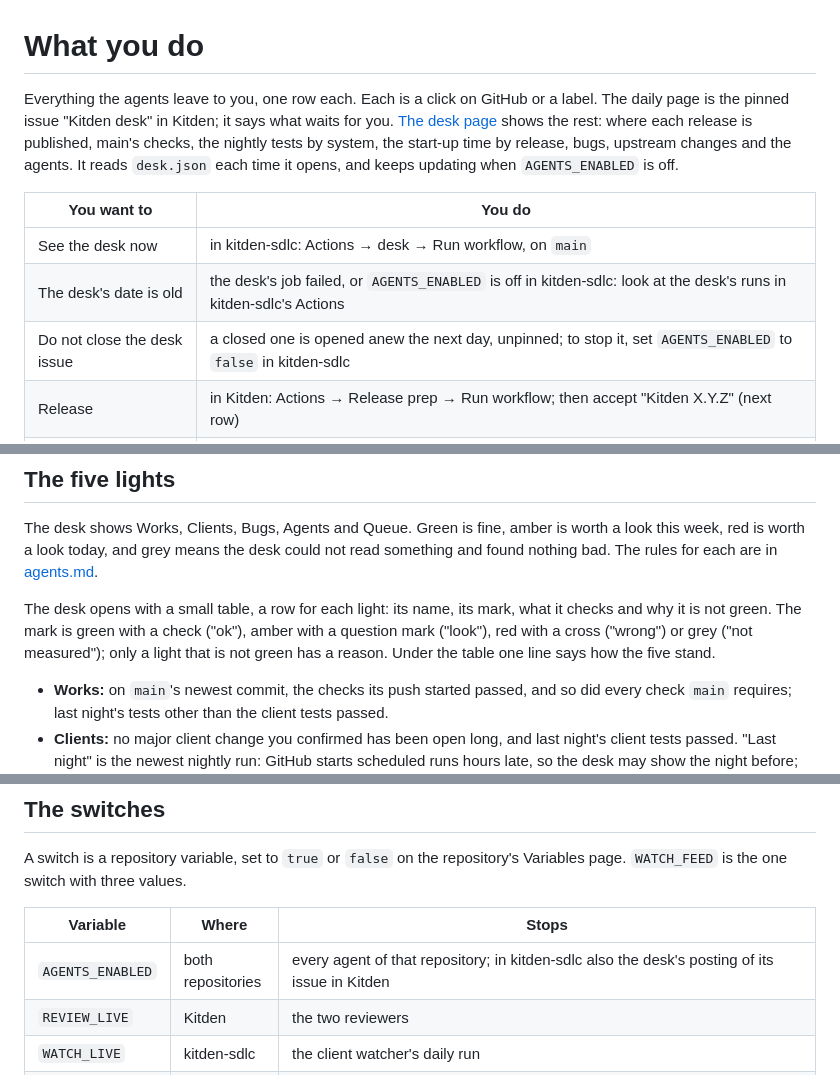
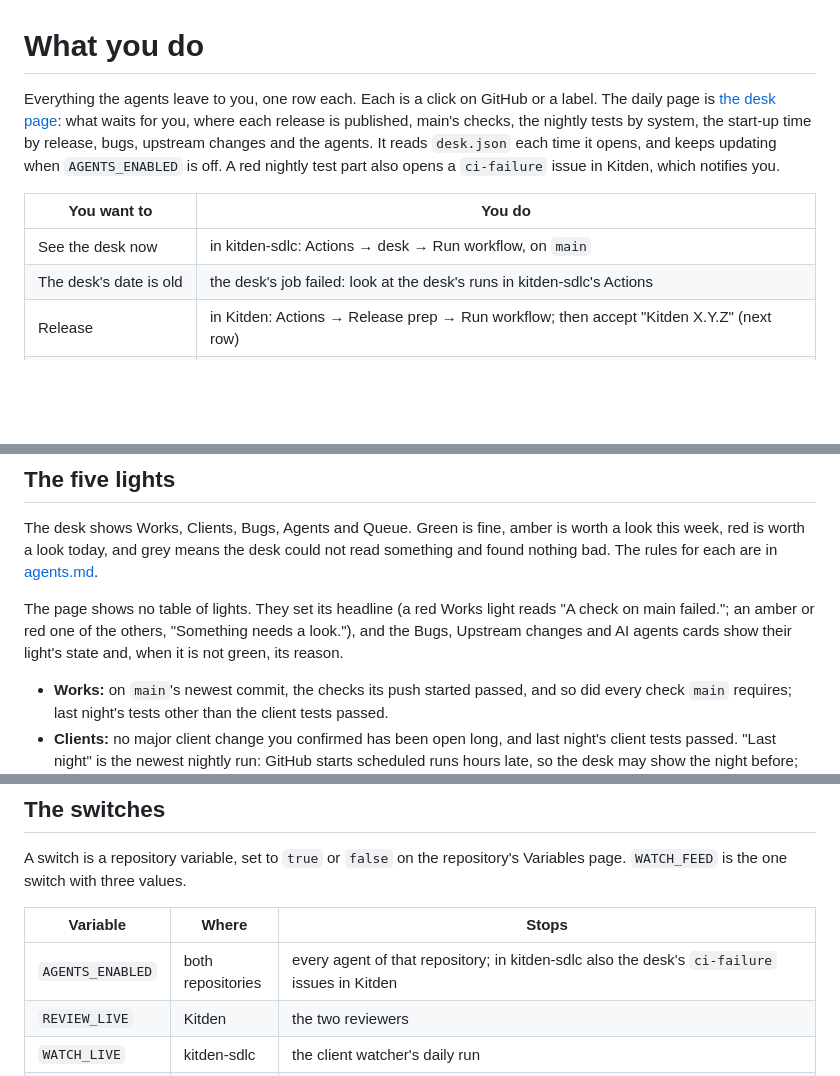
Before and after one commit to KonstantinStarovoytov/kitden-sdlc, a Markdown page: docs/owner.md, 3 parts joined by grey strips. Rendered like a GitHub page; blank space fills up the shorter version.

```diff
--- a/docs/owner.md
+++ b/docs/owner.md
@@ -1,17 +1,16 @@
 # What you do
 
 Everything the agents leave to you, one row each. Each is a click on GitHub or a label. The
-daily page is the pinned issue "Kitden desk" in Kitden; it says what waits for you.
-[The desk page](https://konstantinstarovoytov.github.io/kitden-sdlc/desk/) shows the rest: where
-each release is published, main's checks, the nightly tests by system, the start-up time by
-release, bugs, upstream changes and the agents. It reads `desk.json` each time it opens, and
-keeps updating when `AGENTS_ENABLED` is off.
+daily page is [the desk page](https://konstantinstarovoytov.github.io/kitden-sdlc/desk/): what
+waits for you, where each release is published, main's checks, the nightly tests by system, the
+start-up time by release, bugs, upstream changes and the agents. It reads `desk.json` each time
+it opens, and keeps updating when `AGENTS_ENABLED` is off. A red nightly test part also opens a
+`ci-failure` issue in Kitden, which notifies you.
 
 | You want to | You do |
 |---|---|
 | See the desk now | in kitden-sdlc: Actions → desk → Run workflow, on `main` |
-| The desk's date is old | the desk's job failed, or `AGENTS_ENABLED` is off in kitden-sdlc: look at the desk's runs in kitden-sdlc's Actions |
-| Do not close the desk issue | a closed one is opened anew the next day, unpinned; to stop it, set `AGENTS_ENABLED` to `false` in kitden-sdlc |
+| The desk's date is old | the desk's job failed: look at the desk's runs in kitden-sdlc's Actions |
 | Release | in Kitden: Actions → Release prep → Run workflow; then accept "Kitden X.Y.Z" (next row) |
 | Accept an agent's pull request | review it; if it is a draft, fix what "Fix before merge" names in its body and press Ready for review; merge it with a merge commit |
 | Turn one down | close it |
@@ -40,11 +39,10 @@ The desk shows Works, Clients, Bugs, Agents and Queue. Green is fine, amber is w
 this week, red is worth a look today, and grey means the desk could not read something and
 found nothing bad. The rules for each are in [agents.md](agents.md#the-desk).
 
-The desk opens with a small table, a row for each light: its name, its mark, what it checks
-and why it is not green. The
-mark is green with a check ("ok"), amber with a question mark ("look"), red with a cross
-("wrong") or grey ("not measured"); only a light that is not green has a reason. Under the
-table one line says how the five stand.
+The page shows no table of lights. They set its headline (a red Works light reads "A check on
+main failed."; an amber or red one of the others, "Something needs a look."), and the Bugs,
+Upstream changes and AI agents cards show their light's state and, when it is not green, its
+reason.
 
 - **Works:** on `main`'s newest commit, the checks its push started passed, and so did every
   check `main` requires; last night's tests other than the client tests passed.
@@ -64,7 +62,7 @@ A switch is a repository variable, set to `true` or `false` on the repository's
 
 | Variable | Where | Stops |
 |---|---|---|
-| `AGENTS_ENABLED` | both repositories | every agent of that repository; in kitden-sdlc also the desk's posting of its issue in Kitden |
+| `AGENTS_ENABLED` | both repositories | every agent of that repository; in kitden-sdlc also the desk's `ci-failure` issues in Kitden |
 | `REVIEW_LIVE` | Kitden | the two reviewers |
 | `WATCH_LIVE` | kitden-sdlc | the client watcher's daily run |
 | `WATCH_FEED` | kitden-sdlc | the watcher's reading of Agent Docs' feed of new doc pages. `off` (or unset, or any other value): the feed is not read at all. `shadow`: the watcher reads the new pages and makes their pieces, but gives none to the model; it only counts them. `live`: the model judges them like any other piece. Set `shadow` only once `reports/docs-changes/feed.json` exists in agent-docs: before that the feed is a failed read each run, and on the third day the summary gets "Cannot read agent-docs-feed for 3 days" |
```
Also changed, not shown: README.md (+3 -3 lines), docs/agents.md (+9 -10 lines), docs/images/map-every-day-dark.png, docs/images/map-every-day-light.png, 7 other files.
